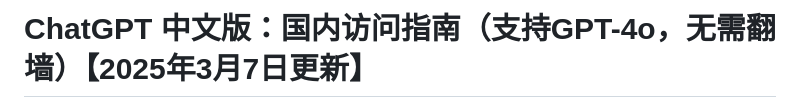
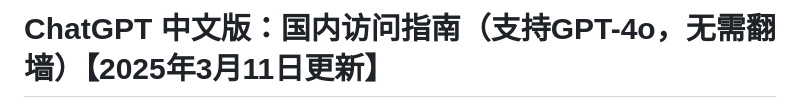
Before and after one commit to vbosoxo/chatgpt-site, a Markdown page: README.md, the part around one of its changes. GitHub-like rendering.

```diff
--- a/README.md
+++ b/README.md
@@ -1,2 +1,2 @@
-# ChatGPT 中文版：国内访问指南（支持GPT-4o，无需翻墙）【2025年3月7日更新】
+# ChatGPT 中文版：国内访问指南（支持GPT-4o，无需翻墙）【2025年3月11日更新】
 
```
Also changed, not shown: other parts of README.md (+1 -1 lines).
